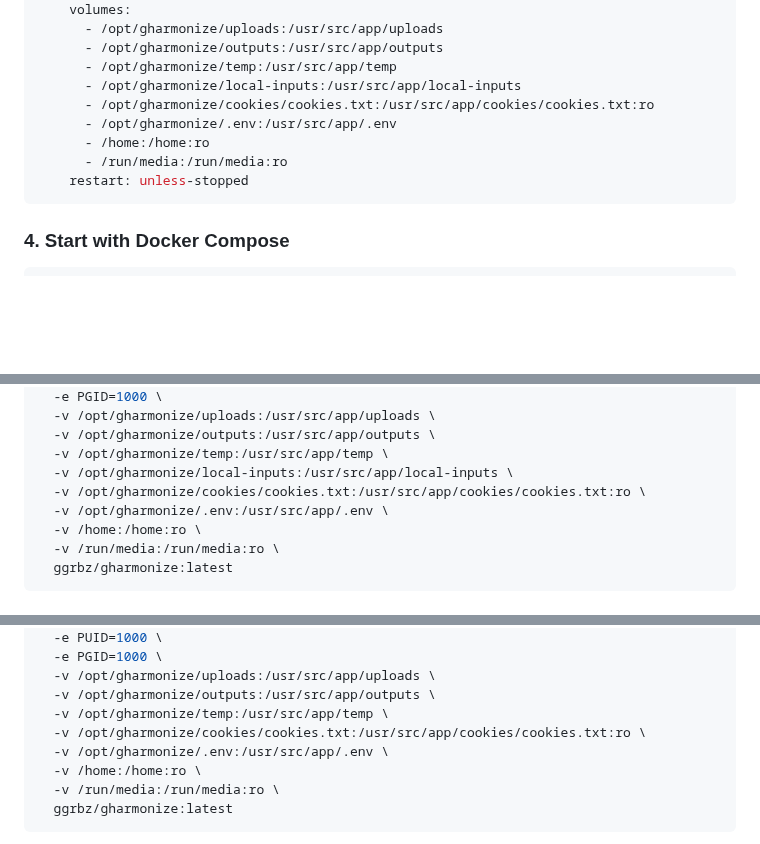
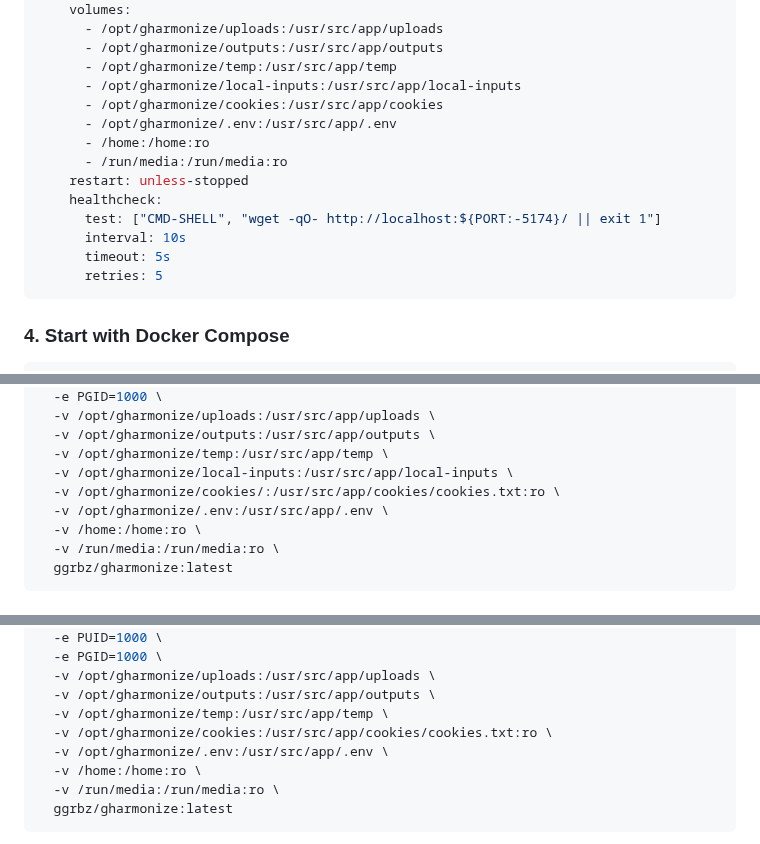
Before and after one commit to friddle/ytb-dl-web, a Markdown page: README.md, 3 parts joined by grey strips. GitHub-like rendering; blank space fills up the shorter version.

````diff
--- a/README.md
+++ b/README.md
@@ -757,11 +758,16 @@ services:
       - /opt/gharmonize/outputs:/usr/src/app/outputs
       - /opt/gharmonize/temp:/usr/src/app/temp
       - /opt/gharmonize/local-inputs:/usr/src/app/local-inputs
-      - /opt/gharmonize/cookies/cookies.txt:/usr/src/app/cookies/cookies.txt:ro
+      - /opt/gharmonize/cookies:/usr/src/app/cookies
       - /opt/gharmonize/.env:/usr/src/app/.env
       - /home:/home:ro
       - /run/media:/run/media:ro
     restart: unless-stopped
+    healthcheck:
+      test: ["CMD-SHELL", "wget -qO- http://localhost:${PORT:-5174}/ || exit 1"]
+      interval: 10s
+      timeout: 5s
+      retries: 5
 ```
 
 ### 4. Start with Docker Compose
@@ -811,7 +817,7 @@ docker run -d \
   -v /opt/gharmonize/outputs:/usr/src/app/outputs \
   -v /opt/gharmonize/temp:/usr/src/app/temp \
   -v /opt/gharmonize/local-inputs:/usr/src/app/local-inputs \
-  -v /opt/gharmonize/cookies/cookies.txt:/usr/src/app/cookies/cookies.txt:ro \
+  -v /opt/gharmonize/cookies/:/usr/src/app/cookies/cookies.txt:ro \
   -v /opt/gharmonize/.env:/usr/src/app/.env \
   -v /home:/home:ro \
   -v /run/media:/run/media:ro \
@@ -839,7 +845,7 @@ docker run -d \
   -v /opt/gharmonize/uploads:/usr/src/app/uploads \
   -v /opt/gharmonize/outputs:/usr/src/app/outputs \
   -v /opt/gharmonize/temp:/usr/src/app/temp \
-  -v /opt/gharmonize/cookies/cookies.txt:/usr/src/app/cookies/cookies.txt:ro \
+  -v /opt/gharmonize/cookies:/usr/src/app/cookies/cookies.txt:ro \
   -v /opt/gharmonize/.env:/usr/src/app/.env \
   -v /home:/home:ro \
   -v /run/media:/run/media:ro \
````
Also changed, not shown: other parts of README.md (+1 -0 lines).
